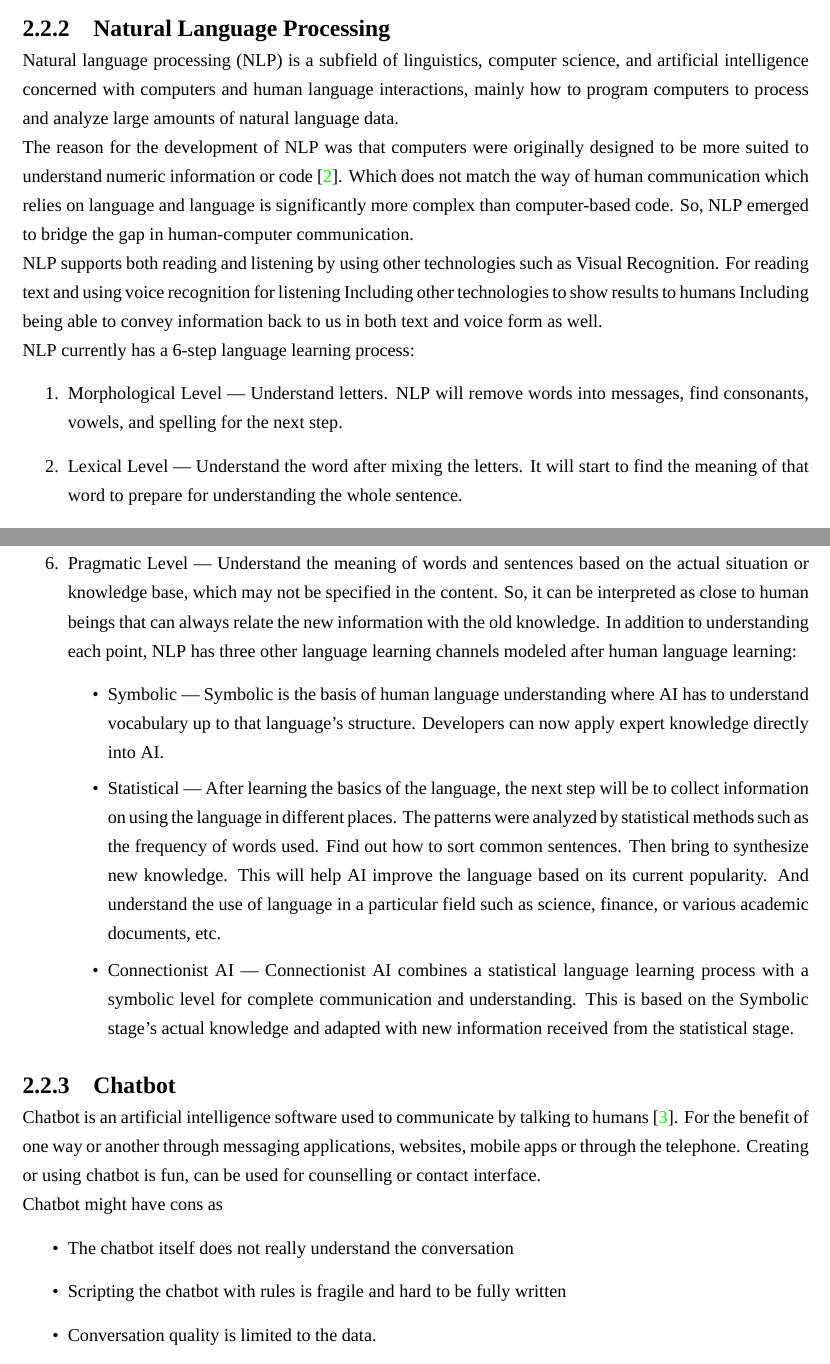
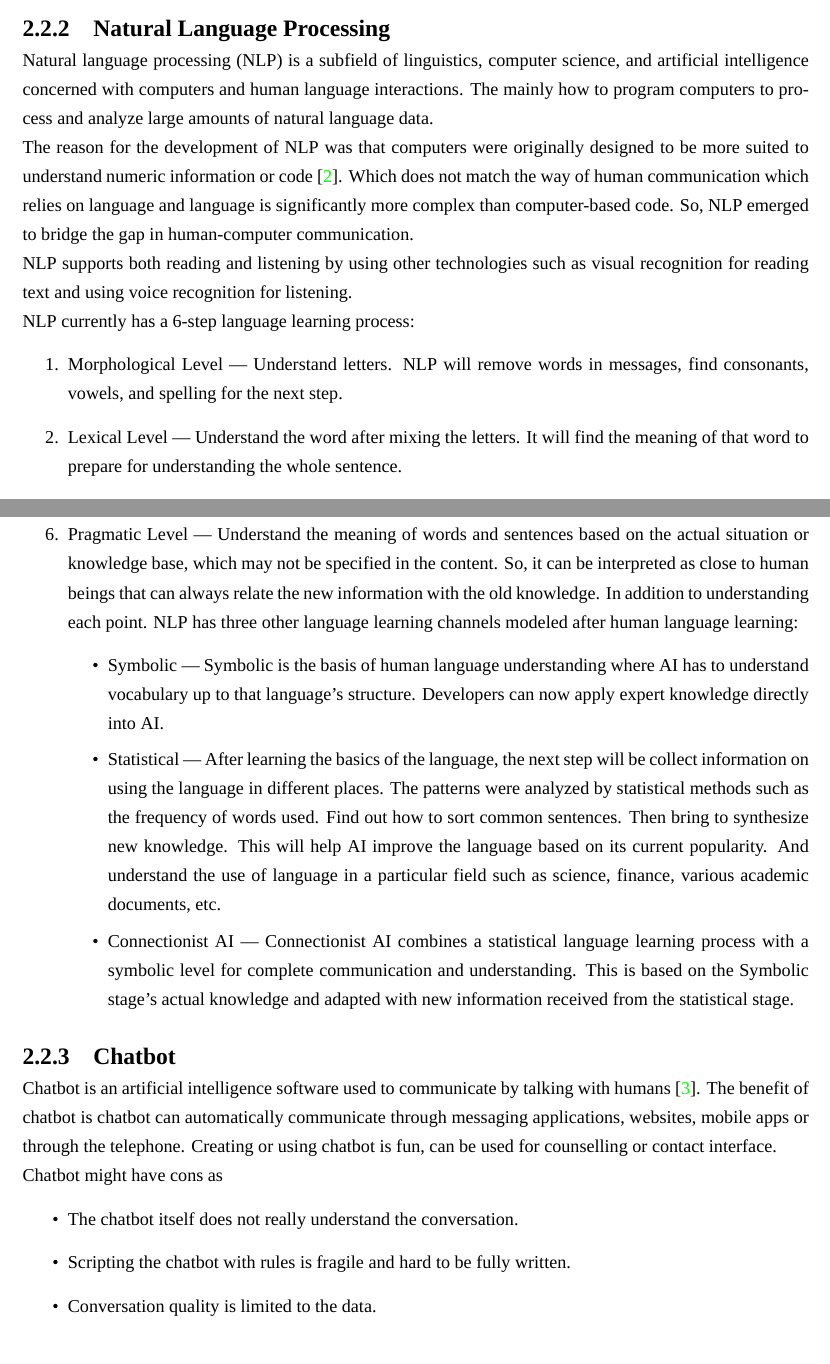
Before and after one commit to kmutt-cpe/Senior-report-project, a LaTeX thesis (undergrad-sample-english.tex): two parts of pages 13 and 14 of 52, joined at a grey line, cut so that both start at the same text. Compiled offline with XeLaTeX; a missing font is replaced by an installed copy or a similar font.

Commit message:
Fixing grammar some part in chapter 2

```diff
--- a/undergrad-sample-english.tex
+++ b/undergrad-sample-english.tex
@@ -312,20 +312,19 @@ management.
 
 \subsection{Natural Language Processing}
 Natural language processing (NLP) is a subfield of linguistics, computer science, and artificial
-intelligence concerned with computers and human language interactions, mainly how to program
+intelligence concerned with computers and human language interactions. The mainly how to program
 computers to process and analyze large amounts of natural language data.\\
 The reason for the development of NLP was that computers were originally designed to be more suited
 to understand numeric information or code \cite{nlp_technology}. Which does not match the way of human
 communication which relies on language and language is significantly more complex than computer-based
 code. So, NLP emerged to bridge the gap in human-computer communication.\\
-NLP supports both reading and listening by using other technologies such as Visual Recognition. For
-reading text and using voice recognition for listening Including other technologies to show results
-to humans Including being able to convey information back to us in both text and voice form as well.\\
+NLP supports both reading and listening by using other technologies such as visual recognition for
+reading text and using voice recognition for listening.\\
 NLP currently has a 6-step language learning process:
 \begin{enumerate}
-  \item Morphological Level — Understand letters. NLP will remove words into messages, find consonants,
+  \item Morphological Level — Understand letters. NLP will remove words in messages, find consonants,
   vowels, and spelling for the next step.
-  \item Lexical Level — Understand the word after mixing the letters. It will start to find the meaning
+  \item Lexical Level — Understand the word after mixing the letters. It will find the meaning
   of that word to prepare for understanding the whole sentence.
   \item Syntactic Level — Understand sentences. Based on understanding the common word and structural
   order specified by experts or schemes learned.
@@ -337,15 +336,15 @@ NLP currently has a 6-step language learning process:
   \item Pragmatic Level — Understand the meaning of words and sentences based on the actual situation
   or knowledge base, which may not be specified in the content. So, it can be interpreted as close to
   human beings that can always relate the new information with the old knowledge. In addition to
-  understanding each point, NLP has three other language learning channels modeled after human language learning:
+  understanding each point. NLP has three other language learning channels modeled after human language learning:
   \begin{itemize}
     \item Symbolic  — Symbolic is the basis of human language understanding where AI has to understand vocabulary up
     to that language's structure. Developers can now apply expert knowledge directly into AI.
-    \item Statistical — After learning the basics of the language, the next step will be to collect information
+    \item Statistical — After learning the basics of the language, the next step will be collect information
     on using the language in different places. The patterns were analyzed by statistical methods such as the
     frequency of words used. Find out how to sort common sentences. Then bring to synthesize new knowledge.
     This will help AI improve the language based on its current popularity. And understand the use of language
-    in a particular field such as science, finance, or various academic documents, etc.
+    in a particular field such as science, finance, various academic documents, etc.
     \item Connectionist AI — Connectionist AI combines a statistical language learning process with a symbolic level for complete
     communication and understanding. This is based on the Symbolic stage's actual knowledge and adapted with new
     information received from the statistical stage.
@@ -354,13 +353,13 @@ NLP currently has a 6-step language learning process:
 \end{enumerate}
 
 \subsection{Chatbot}
-Chatbot is an artificial intelligence software used to communicate by talking to humans \cite{what_is_chatbot}.
-For the benefit of one way or another through messaging applications, websites, mobile apps or through
-the telephone. Creating or using chatbot is fun, can be used for counselling or contact interface.\\
+Chatbot is an artificial intelligence software used to communicate by talking with humans \cite{what_is_chatbot}.
+The benefit of chatbot is chatbot can automatically communicate through messaging applications, websites, mobile apps
+or through the telephone. Creating or using chatbot is fun, can be used for counselling or contact interface.\\
 Chatbot might have cons as
 \begin{itemize}
-  \item The chatbot itself does not really understand the conversation
-  \item Scripting the chatbot with rules is fragile and hard to be fully written
+  \item The chatbot itself does not really understand the conversation.
+  \item Scripting the chatbot with rules is fragile and hard to be fully written.
   \item Conversation quality is limited to the data.
 \end{itemize}
 There are two type of chatbot are IR based Chatbot and Neural Network Based Chatbot \cite{what_is_chatbot,five_types_of_chatbot}.
```
